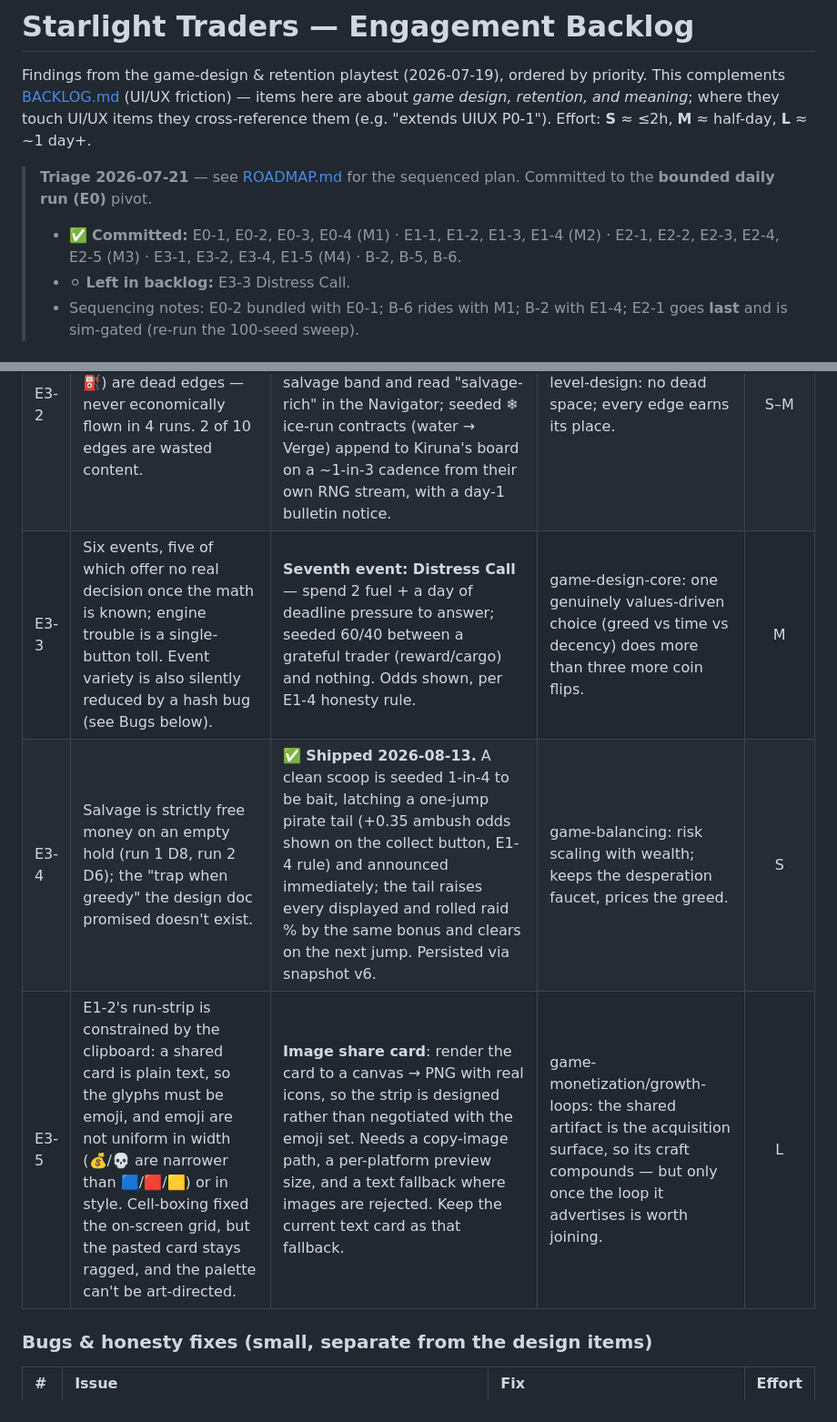
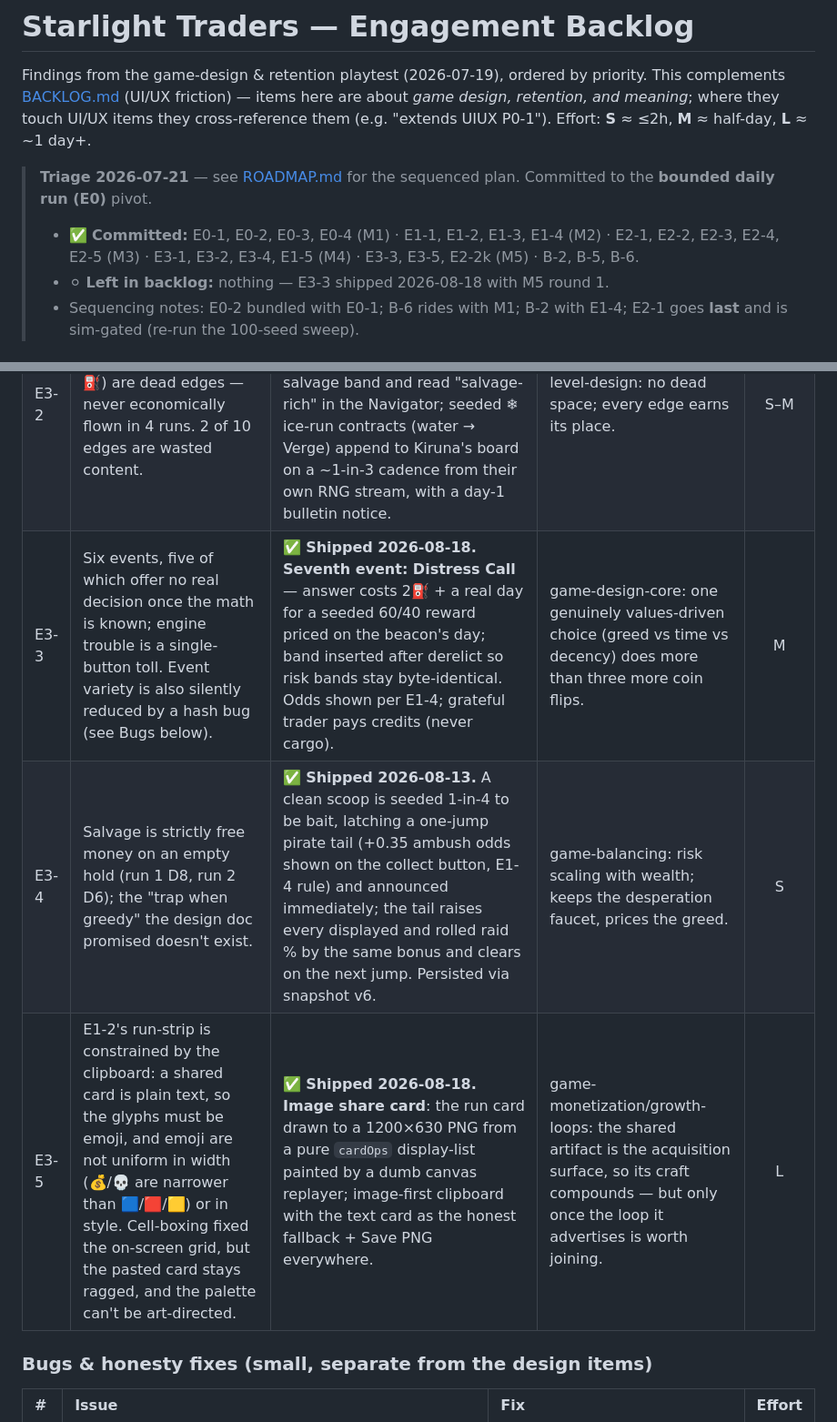
Before and after one commit to shmoula/starlight-traders, a Markdown page: docs/ENGAGEMENT_BACKLOG.md, 2 parts joined by grey strips. Shown at 91% size. Rendered like a GitHub page.

```diff
--- a/docs/ENGAGEMENT_BACKLOG.md
+++ b/docs/ENGAGEMENT_BACKLOG.md
@@ -9,8 +9,9 @@ design, retention, and meaning_; where they touch UI/UX items they cross-referen
 > Committed to the **bounded daily run (E0)** pivot.
 >
 > - ✅ **Committed:** E0-1, E0-2, E0-3, E0-4 (M1) · E1-1, E1-2, E1-3, E1-4 (M2) ·
->   E2-1, E2-2, E2-3, E2-4, E2-5 (M3) · E3-1, E3-2, E3-4, E1-5 (M4) · B-2, B-5, B-6.
-> - ⚪ **Left in backlog:** E3-3 Distress Call.
+>   E2-1, E2-2, E2-3, E2-4, E2-5 (M3) · E3-1, E3-2, E3-4, E1-5 (M4) · E3-3, E3-5,
+>   E2-2k (M5) · B-2, B-5, B-6.
+> - ⚪ **Left in backlog:** nothing — E3-3 shipped 2026-08-18 with M5 round 1.
 > - Sequencing notes: E0-2 bundled with E0-1; B-6 rides with M1; B-2 with E1-4;
 >   E2-1 goes **last** and is sim-gated (re-run the 100-seed sweep).
 
@@ -141,9 +142,9 @@ Filed from that round's review rather than left in its plan, since the plan gets
 | :--- | :------------------------------------------------------------------------------------------------------------------------------------------------------------------------------------------------------------------------------------------------------------------------------------------------------------ | :---------------------------------------------------------------------------------------------------------------------------------------------------------------------------------------------------------------------------------------------------------------------------------------------------------------------------------------------------------------------------------- | :-------------------------------------------------------------------------------------------------------------------------------------------------------------- | :----: |
 | E3-1 | Every day plays the same _kind_ of day; nothing gives a day a nameable personality beyond price noise.                                                                                                                                                                                                        | ✅ **Shipped 2026-08-13.** **Daily modifiers**: one seeded modifier per daily seed (constant all run) from a 7-entry pool, channeled through fuelCost/getPrice/event-bands/interest and surfaced on the bulletin lead, screen-head chip, and share card. Ion storms shipped long-haul-only (+1⛽ on base ≥7⛽ lanes), not every jump, to clear the ≥90% per-modifier fairness gate. | growth-loops/gamification: gives players something to _talk about_ per day (Wordle's "hard one today"); trivial to seed.                                        |   M    |
 | E3-2 | Kiruna↔Verge (7⛽) and Kiruna↔Meridian (8⛽) are dead edges — never economically flown in 4 runs. 2 of 10 edges are wasted content.                                                                                                                                                                           | ✅ **Shipped 2026-08-13.** **Long-haul incentive**: the two 7–8⛽ lanes (kiruna–verge, kiruna–meridian) double their salvage band and read "salvage-rich" in the Navigator; seeded ❄ ice-run contracts (water → Verge) append to Kiruna's board on a ~1-in-3 cadence from their own RNG stream, with a day-1 bulletin notice.                                                       | level-design: no dead space; every edge earns its place.                                                                                                        |  S–M   |
-| E3-3 | Six events, five of which offer no real decision once the math is known; engine trouble is a single-button toll. Event variety is also silently reduced by a hash bug (see Bugs below).                                                                                                                       | **Seventh event: Distress Call** — spend 2 fuel + a day of deadline pressure to answer; seeded 60/40 between a grateful trader (reward/cargo) and nothing. Odds shown, per E1-4 honesty rule.                                                                                                                                                                                       | game-design-core: one genuinely values-driven choice (greed vs time vs decency) does more than three more coin flips.                                           |   M    |
+| E3-3 | Six events, five of which offer no real decision once the math is known; engine trouble is a single-button toll. Event variety is also silently reduced by a hash bug (see Bugs below).                                                                                                                       | ✅ **Shipped 2026-08-18.** **Seventh event: Distress Call** — answer costs 2⛽ + a real day for a seeded 60/40 reward priced on the beacon's day; band inserted after derelict so risk bands stay byte-identical. Odds shown per E1-4; grateful trader pays credits (never cargo).                                                                                                  | game-design-core: one genuinely values-driven choice (greed vs time vs decency) does more than three more coin flips.                                           |   M    |
 | E3-4 | Salvage is strictly free money on an empty hold (run 1 D8, run 2 D6); the "trap when greedy" the design doc promised doesn't exist.                                                                                                                                                                           | ✅ **Shipped 2026-08-13.** A clean scoop is seeded 1-in-4 to be bait, latching a one-jump pirate tail (+0.35 ambush odds shown on the collect button, E1-4 rule) and announced immediately; the tail raises every displayed and rolled raid % by the same bonus and clears on the next jump. Persisted via snapshot v6.                                                             | game-balancing: risk scaling with wealth; keeps the desperation faucet, prices the greed.                                                                       |   S    |
-| E3-5 | E1-2's run-strip is constrained by the clipboard: a shared card is plain text, so the glyphs must be emoji, and emoji are not uniform in width (💰/💀 are narrower than 🟦/🟥/🟨) or in style. Cell-boxing fixed the on-screen grid, but the pasted card stays ragged, and the palette can't be art-directed. | **Image share card**: render the card to a canvas → PNG with real icons, so the strip is designed rather than negotiated with the emoji set. Needs a copy-image path, a per-platform preview size, and a text fallback where images are rejected. Keep the current text card as that fallback.                                                                                      | game-monetization/growth-loops: the shared artifact is the acquisition surface, so its craft compounds — but only once the loop it advertises is worth joining. |   L    |
+| E3-5 | E1-2's run-strip is constrained by the clipboard: a shared card is plain text, so the glyphs must be emoji, and emoji are not uniform in width (💰/💀 are narrower than 🟦/🟥/🟨) or in style. Cell-boxing fixed the on-screen grid, but the pasted card stays ragged, and the palette can't be art-directed. | ✅ **Shipped 2026-08-18.** **Image share card**: the run card drawn to a 1200×630 PNG from a pure `cardOps` display-list painted by a dumb canvas replayer; image-first clipboard with the text card as the honest fallback + Save PNG everywhere.                                                                                                                                  | game-monetization/growth-loops: the shared artifact is the acquisition surface, so its craft compounds — but only once the loop it advertises is worth joining. |   L    |
 
 ### Bugs & honesty fixes (small, separate from the design items)
 
```
Also changed, not shown: other parts of docs/ENGAGEMENT_BACKLOG.md (+1 -1 lines), docs/ROADMAP.md (+31 -8 lines), 1 other file.
